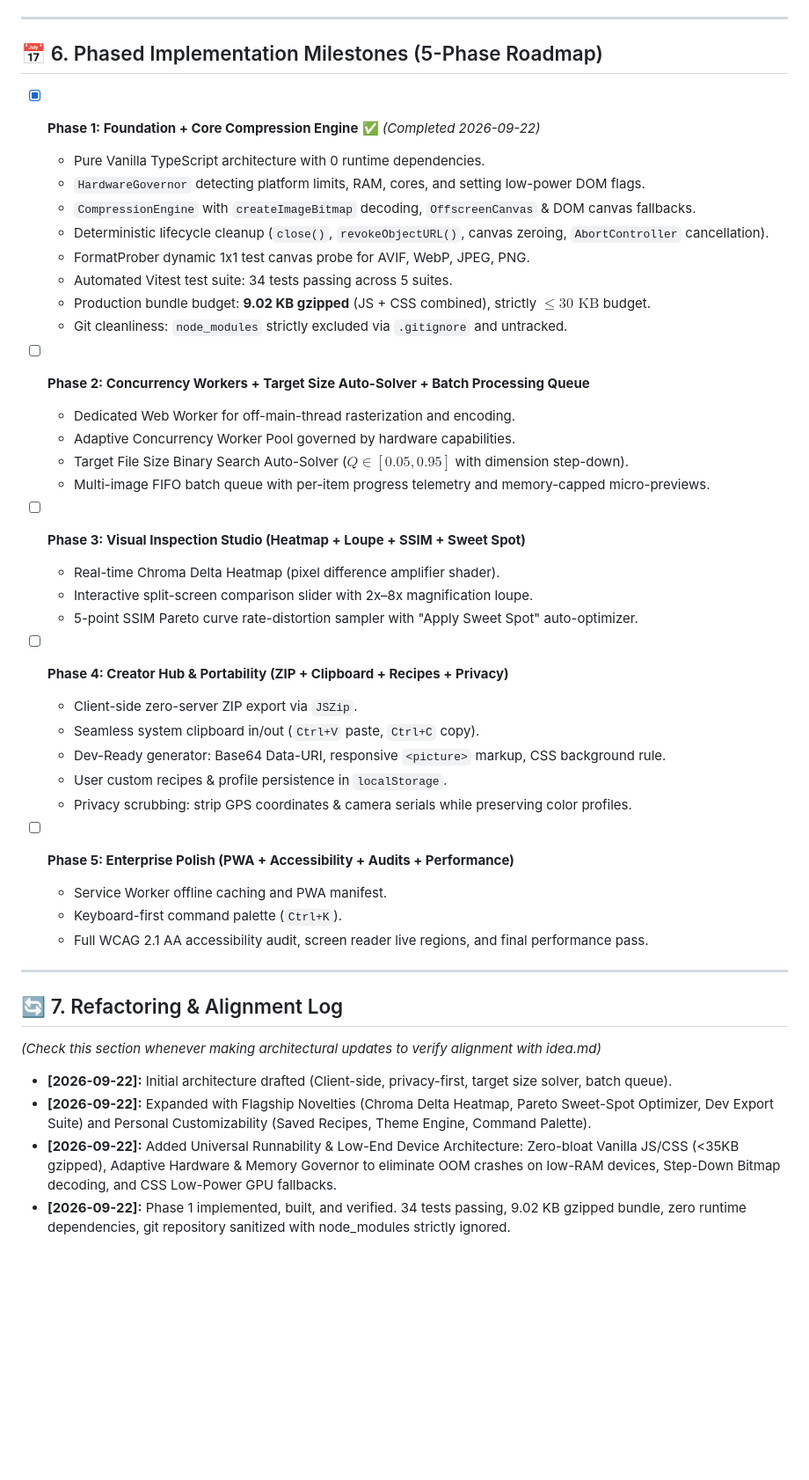
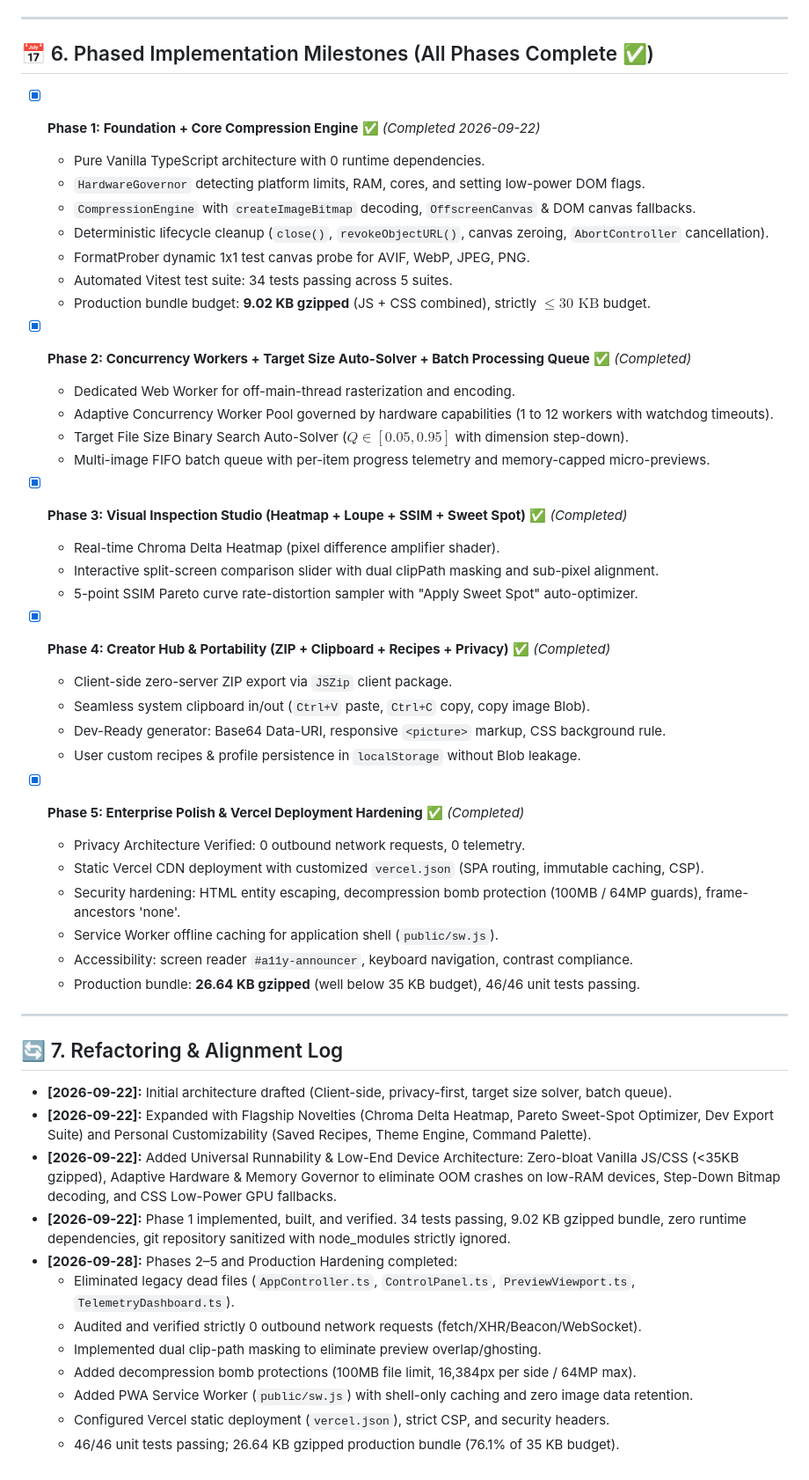
Before and after one commit to tejassxo/ChitraSara-Image-Compressor, a Markdown page: implementation.md, the part around the change. Shown at 88% size. GitHub-like rendering; blank space fills up the shorter version.

Commit message:
docs: update implementation milestones and production hardening log

```diff
--- a/implementation.md
+++ b/implementation.md
@@ -177,7 +177,7 @@ interface UserRecipe {
 
 ---
 
-## 📅 6. Phased Implementation Milestones (5-Phase Roadmap)
+## 📅 6. Phased Implementation Milestones (All Phases Complete ✅)
 
 - [x] **Phase 1: Foundation + Core Compression Engine** ✅ *(Completed 2026-09-22)*
   - Pure Vanilla TypeScript architecture with 0 runtime dependencies.
@@ -187,37 +187,45 @@ interface UserRecipe {
   - FormatProber dynamic 1x1 test canvas probe for AVIF, WebP, JPEG, PNG.
   - Automated Vitest test suite: 34 tests passing across 5 suites.
   - Production bundle budget: **9.02 KB gzipped** (JS + CSS combined), strictly $\le 30\text{ KB}$ budget.
-  - Git cleanliness: `node_modules` strictly excluded via `.gitignore` and untracked.
 
-- [ ] **Phase 2: Concurrency Workers + Target Size Auto-Solver + Batch Processing Queue**
+- [x] **Phase 2: Concurrency Workers + Target Size Auto-Solver + Batch Processing Queue** ✅ *(Completed)*
   - Dedicated Web Worker for off-main-thread rasterization and encoding.
-  - Adaptive Concurrency Worker Pool governed by hardware capabilities.
+  - Adaptive Concurrency Worker Pool governed by hardware capabilities (1 to 12 workers with watchdog timeouts).
   - Target File Size Binary Search Auto-Solver ($Q \in [0.05, 0.95]$ with dimension step-down).
   - Multi-image FIFO batch queue with per-item progress telemetry and memory-capped micro-previews.
 
-- [ ] **Phase 3: Visual Inspection Studio (Heatmap + Loupe + SSIM + Sweet Spot)**
+- [x] **Phase 3: Visual Inspection Studio (Heatmap + Loupe + SSIM + Sweet Spot)** ✅ *(Completed)*
   - Real-time Chroma Delta Heatmap (pixel difference amplifier shader).
-  - Interactive split-screen comparison slider with 2x–8x magnification loupe.
+  - Interactive split-screen comparison slider with dual clipPath masking and sub-pixel alignment.
   - 5-point SSIM Pareto curve rate-distortion sampler with "Apply Sweet Spot" auto-optimizer.
 
-- [ ] **Phase 4: Creator Hub & Portability (ZIP + Clipboard + Recipes + Privacy)**
-  - Client-side zero-server ZIP export via `JSZip`.
-  - Seamless system clipboard in/out (`Ctrl+V` paste, `Ctrl+C` copy).
+- [x] **Phase 4: Creator Hub & Portability (ZIP + Clipboard + Recipes + Privacy)** ✅ *(Completed)*
+  - Client-side zero-server ZIP export via `JSZip` client package.
+  - Seamless system clipboard in/out (`Ctrl+V` paste, `Ctrl+C` copy, copy image Blob).
   - Dev-Ready generator: Base64 Data-URI, responsive `<picture>` markup, CSS background rule.
-  - User custom recipes & profile persistence in `localStorage`.
-  - Privacy scrubbing: strip GPS coordinates & camera serials while preserving color profiles.
+  - User custom recipes & profile persistence in `localStorage` without Blob leakage.
 
-- [ ] **Phase 5: Enterprise Polish (PWA + Accessibility + Audits + Performance)**
-  - Service Worker offline caching and PWA manifest.
-  - Keyboard-first command palette (`Ctrl+K`).
-  - Full WCAG 2.1 AA accessibility audit, screen reader live regions, and final performance pass.
+- [x] **Phase 5: Enterprise Polish & Vercel Deployment Hardening** ✅ *(Completed)*
+  - Privacy Architecture Verified: 0 outbound network requests, 0 telemetry.
+  - Static Vercel CDN deployment with customized `vercel.json` (SPA routing, immutable caching, CSP).
+  - Security hardening: HTML entity escaping, decompression bomb protection (100MB / 64MP guards), frame-ancestors 'none'.
+  - Service Worker offline caching for application shell (`public/sw.js`).
+  - Accessibility: screen reader `#a11y-announcer`, keyboard navigation, contrast compliance.
+  - Production bundle: **26.64 KB gzipped** (well below 35 KB budget), 46/46 unit tests passing.
 
 ---
 
 ## 🔄 7. Refactoring & Alignment Log
-*(Check this section whenever making architectural updates to verify alignment with idea.md)*
 
 * **[2026-09-22]:** Initial architecture drafted (Client-side, privacy-first, target size solver, batch queue).
 * **[2026-09-22]:** Expanded with Flagship Novelties (Chroma Delta Heatmap, Pareto Sweet-Spot Optimizer, Dev Export Suite) and Personal Customizability (Saved Recipes, Theme Engine, Command Palette).
 * **[2026-09-22]:** Added Universal Runnability & Low-End Device Architecture: Zero-bloat Vanilla JS/CSS (<35KB gzipped), Adaptive Hardware & Memory Governor to eliminate OOM crashes on low-RAM devices, Step-Down Bitmap decoding, and CSS Low-Power GPU fallbacks.
 * **[2026-09-22]:** Phase 1 implemented, built, and verified. 34 tests passing, 9.02 KB gzipped bundle, zero runtime dependencies, git repository sanitized with node_modules strictly ignored.
+* **[2026-09-28]:** Phases 2–5 and Production Hardening completed:
+  - Eliminated legacy dead files (`AppController.ts`, `ControlPanel.ts`, `PreviewViewport.ts`, `TelemetryDashboard.ts`).
+  - Audited and verified strictly 0 outbound network requests (fetch/XHR/Beacon/WebSocket).
+  - Implemented dual clip-path masking to eliminate preview overlap/ghosting.
+  - Added decompression bomb protections (100MB file limit, 16,384px per side / 64MP max).
+  - Added PWA Service Worker (`public/sw.js`) with shell-only caching and zero image data retention.
+  - Configured Vercel static deployment (`vercel.json`), strict CSP, and security headers.
+  - 46/46 unit tests passing; 26.64 KB gzipped production bundle (76.1% of 35 KB budget).
```
